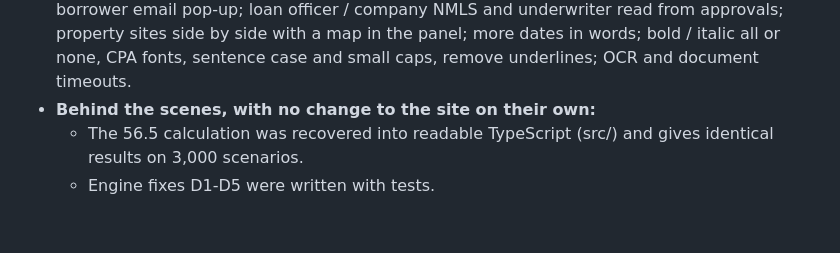
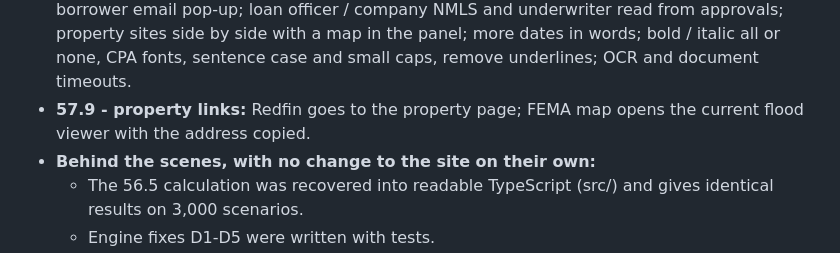
Before and after one commit to Jcodomo/mtgcalc, a Markdown page: CHANGELOG.md, the part around the change. GitHub-like rendering; blank space fills up the shorter version.

Commit message:
Changelog: 57.9 in today's summary
Co-Authored-By: Claude Opus 5.5 <noreply@anthropic.com>

```diff
--- a/CHANGELOG.md
+++ b/CHANGELOG.md
@@ -158,6 +158,7 @@ The release entries below have the details. In short:
 - **57.6 - hotfix:** scanned PDFs read on every page. Choosing a PDF no longer swaps the real reader for a text-only one, and the original scanned pictures are OCR'd directly.
 - **57.7 - navigation and tools:** "All pages" in the top bar instead of the bottom bar; Full Suite Simple opens Documents / Rates / Property / Max mortgage below on demand; property details (flood zone, census tract, building data); recent borrower names; letter formatting options; three more CPA styles; contractor labor / materials split.
 - **57.8 - hotfix:** the bottom-right page bar is back (the top-bar "All pages" is removed); faster condition ticking, 203(k) / HomeStyle / income / asset / credit / property check boxes and a borrower email pop-up; loan officer / company NMLS and underwriter read from approvals; property sites side by side with a map in the panel; more dates in words; bold / italic all or none, CPA fonts, sentence case and small caps, remove underlines; OCR and document timeouts.
+- **57.9 - property links:** Redfin goes to the property page; FEMA map opens the current flood viewer with the address copied.
 - **Behind the scenes, with no change to the site on their own:**
   - The 56.5 calculation was recovered into readable TypeScript (src/) and gives identical results on 3,000 scenarios.
   - Engine fixes D1-D5 were written with tests.
```
